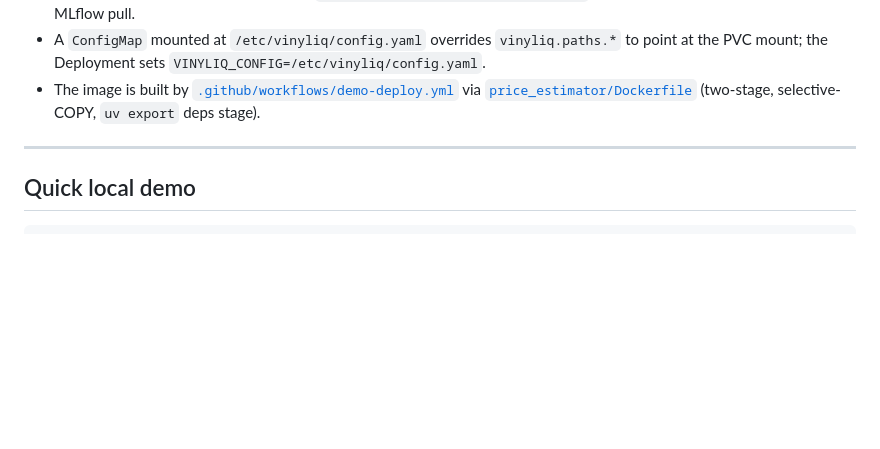
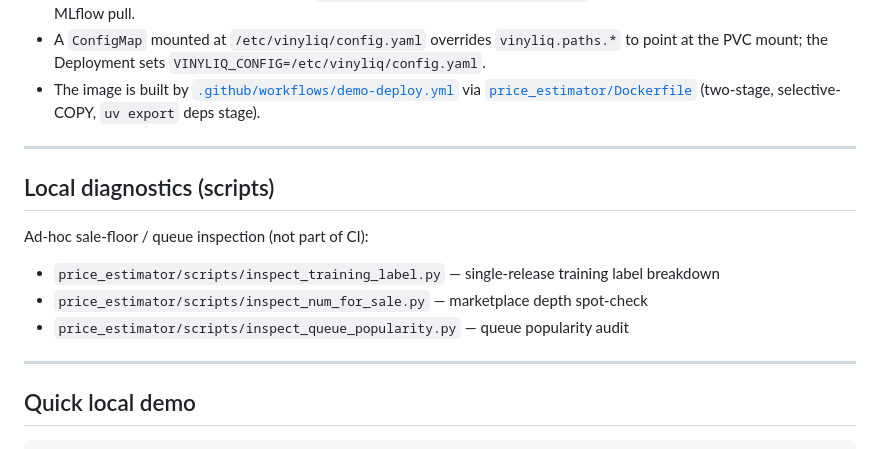
Before and after one commit to vuhcl/vinyl-management-system, a Markdown page: price_estimator/README.md, the part around the change. Rendered like a GitHub page; blank space fills up the shorter version.

Commit message:
Point label-audit and VinylIQ docs at maintained inspect scripts.
Co-authored-by: Cursor <cursoragent@cursor.com>

````diff
--- a/price_estimator/README.md
+++ b/price_estimator/README.md
@@ -356,6 +356,16 @@ this package:
 
 ---
 
+## Local diagnostics (scripts)
+
+Ad-hoc sale-floor / queue inspection (not part of CI):
+
+- `price_estimator/scripts/inspect_training_label.py` — single-release training label breakdown
+- `price_estimator/scripts/inspect_num_for_sale.py` — marketplace depth spot-check
+- `price_estimator/scripts/inspect_queue_popularity.py` — queue popularity audit
+
+---
+
 ## Quick local demo
 
 ```bash
````
Also changed, not shown: 1 other file.
